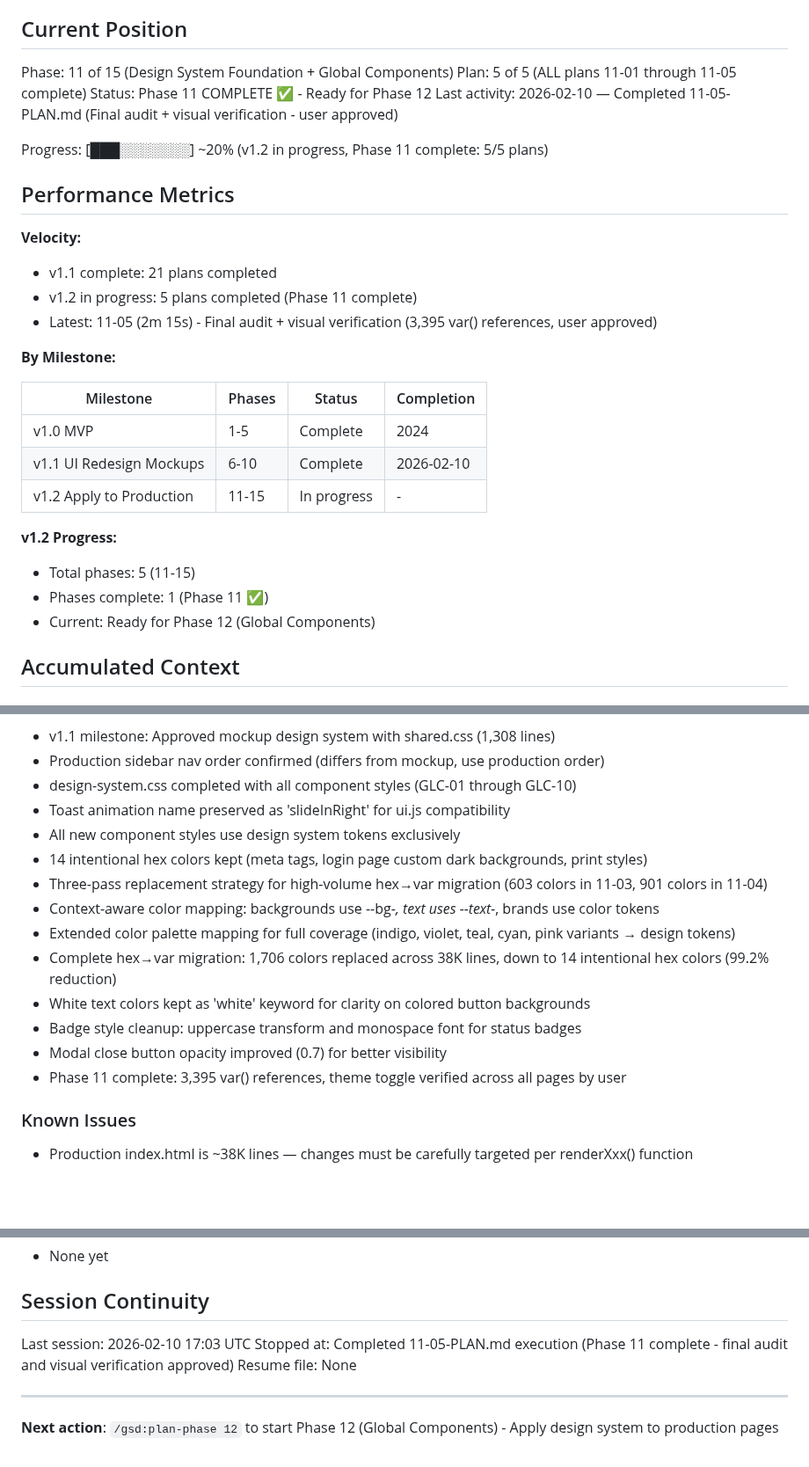
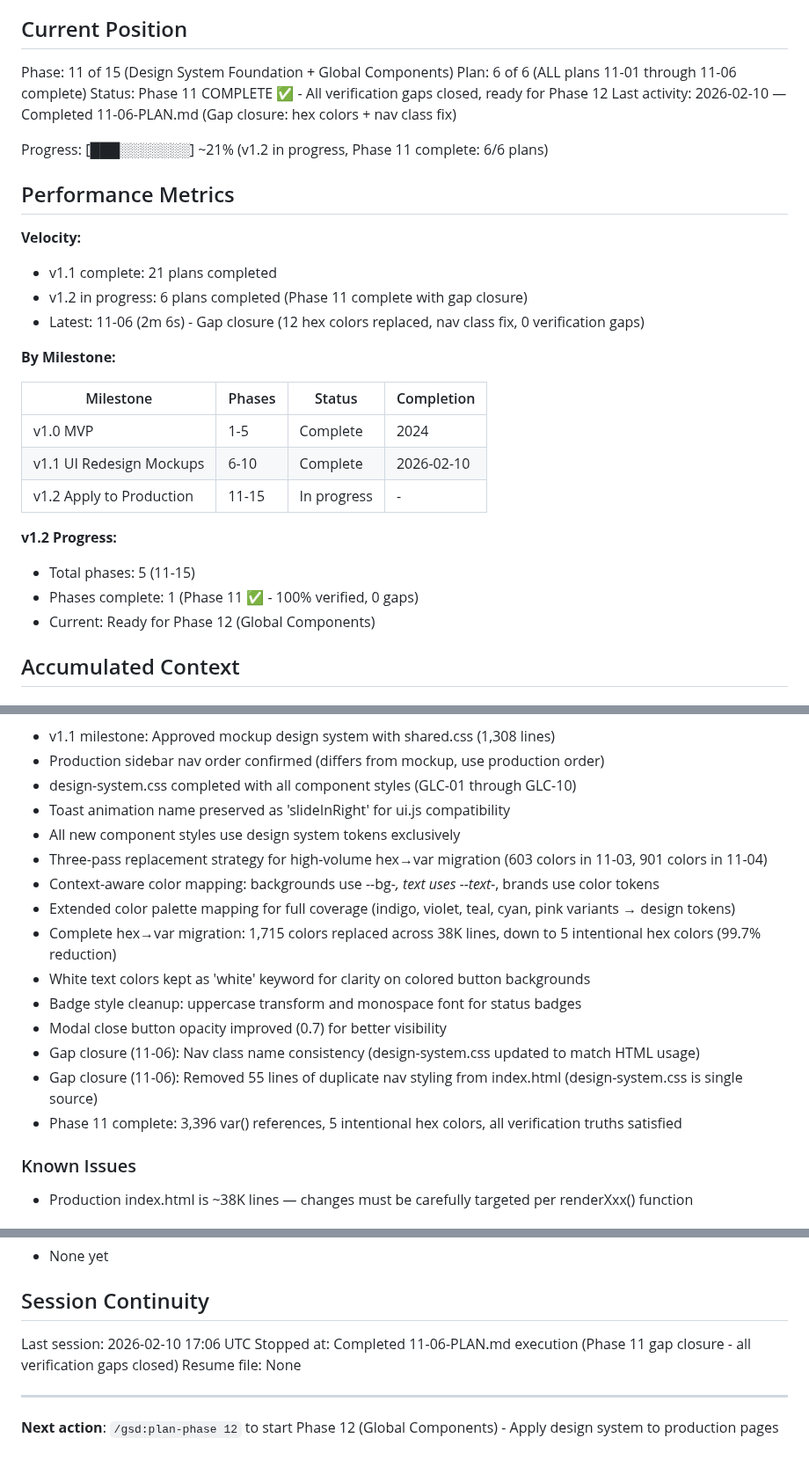
Before and after one commit to safety-ops/horizonstar-tms, a Markdown page: .planning/STATE.md, 3 parts joined by grey strips. Shown at 88% size. Drawn GitHub-style; blank space fills up the shorter version.

Commit message:
docs(11-06): complete gap closure plan
Tasks completed: 2/2
- Task 1: Replace 12 non-intentional hex colors with CSS variables
- Task 2: Fix nav class mismatch and remove duplicate styles

Result: Zero verification gaps remaining
- Only 5 intentional hex colors (meta tag + 4 dark login backgrounds)
- Nav class names consistent (.nav-section-title in both CSS and HTML)
- design-system.css is single source of truth for sidebar navigation
- Phase 11 100% complete: All 5 truths verified, 16/16 requirements satisfied

SUMMARY: .planning/phases/11-design-system-foundation/11-06-SUMMARY.md

```diff
--- a/.planning/STATE.md
+++ b/.planning/STATE.md
@@ -10,18 +10,18 @@ See: .planning/PROJECT.md (updated 2026-02-10)
 ## Current Position
 
 Phase: 11 of 15 (Design System Foundation + Global Components)
-Plan: 5 of 5 (ALL plans 11-01 through 11-05 complete)
-Status: Phase 11 COMPLETE ✅ - Ready for Phase 12
-Last activity: 2026-02-10 — Completed 11-05-PLAN.md (Final audit + visual verification - user approved)
+Plan: 6 of 6 (ALL plans 11-01 through 11-06 complete)
+Status: Phase 11 COMPLETE ✅ - All verification gaps closed, ready for Phase 12
+Last activity: 2026-02-10 — Completed 11-06-PLAN.md (Gap closure: hex colors + nav class fix)
 
-Progress: [███░░░░░░░] ~20% (v1.2 in progress, Phase 11 complete: 5/5 plans)
+Progress: [███░░░░░░░] ~21% (v1.2 in progress, Phase 11 complete: 6/6 plans)
 
 ## Performance Metrics
 
 **Velocity:**
 - v1.1 complete: 21 plans completed
-- v1.2 in progress: 5 plans completed (Phase 11 complete)
-- Latest: 11-05 (2m 15s) - Final audit + visual verification (3,395 var() references, user approved)
+- v1.2 in progress: 6 plans completed (Phase 11 complete with gap closure)
+- Latest: 11-06 (2m 6s) - Gap closure (12 hex colors replaced, nav class fix, 0 verification gaps)
 
 **By Milestone:**
 
@@ -33,7 +33,7 @@ Progress: [███░░░░░░░] ~20% (v1.2 in progress, Phase 11 comp
 
 **v1.2 Progress:**
 - Total phases: 5 (11-15)
-- Phases complete: 1 (Phase 11 ✅)
+- Phases complete: 1 (Phase 11 ✅ - 100% verified, 0 gaps)
 - Current: Ready for Phase 12 (Global Components)
 
 ## Accumulated Context
@@ -48,15 +48,16 @@ Recent decisions affecting v1.2:
 - design-system.css completed with all component styles (GLC-01 through GLC-10)
 - Toast animation name preserved as 'slideInRight' for ui.js compatibility
 - All new component styles use design system tokens exclusively
-- 14 intentional hex colors kept (meta tags, login page custom dark backgrounds, print styles)
 - Three-pass replacement strategy for high-volume hex→var migration (603 colors in 11-03, 901 colors in 11-04)
 - Context-aware color mapping: backgrounds use --bg-*, text uses --text-*, brands use color tokens
 - Extended color palette mapping for full coverage (indigo, violet, teal, cyan, pink variants → design tokens)
-- Complete hex→var migration: 1,706 colors replaced across 38K lines, down to 14 intentional hex colors (99.2% reduction)
+- Complete hex→var migration: 1,715 colors replaced across 38K lines, down to 5 intentional hex colors (99.7% reduction)
 - White text colors kept as 'white' keyword for clarity on colored button backgrounds
 - Badge style cleanup: uppercase transform and monospace font for status badges
 - Modal close button opacity improved (0.7) for better visibility
-- Phase 11 complete: 3,395 var() references, theme toggle verified across all pages by user
+- Gap closure (11-06): Nav class name consistency (design-system.css updated to match HTML usage)
+- Gap closure (11-06): Removed 55 lines of duplicate nav styling from index.html (design-system.css is single source)
+- Phase 11 complete: 3,396 var() references, 5 intentional hex colors, all verification truths satisfied
 
 ### Known Issues
 - Production index.html is ~38K lines — changes must be carefully targeted per renderXxx() function
@@ -69,8 +70,8 @@ Recent decisions affecting v1.2:
 
 ## Session Continuity
 
-Last session: 2026-02-10 17:03 UTC
-Stopped at: Completed 11-05-PLAN.md execution (Phase 11 complete - final audit and visual verification approved)
+Last session: 2026-02-10 17:06 UTC
+Stopped at: Completed 11-06-PLAN.md execution (Phase 11 gap closure - all verification gaps closed)
 Resume file: None
 
 ---
```
Also changed, not shown: 1 other file.
